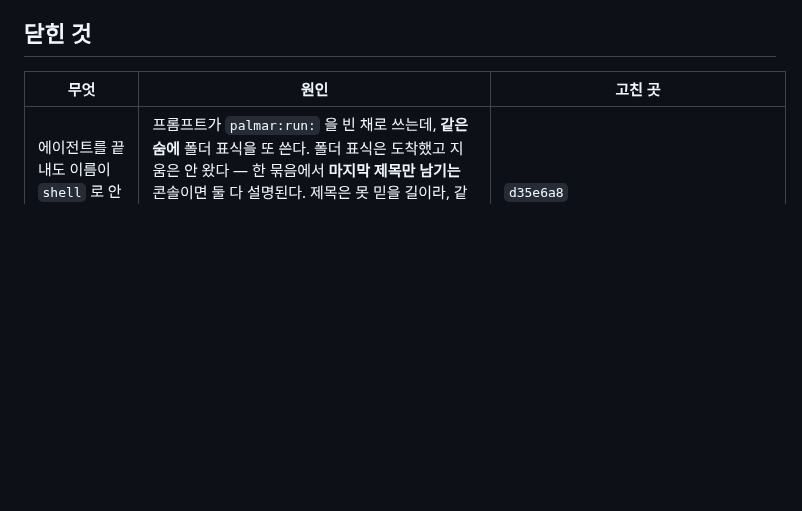
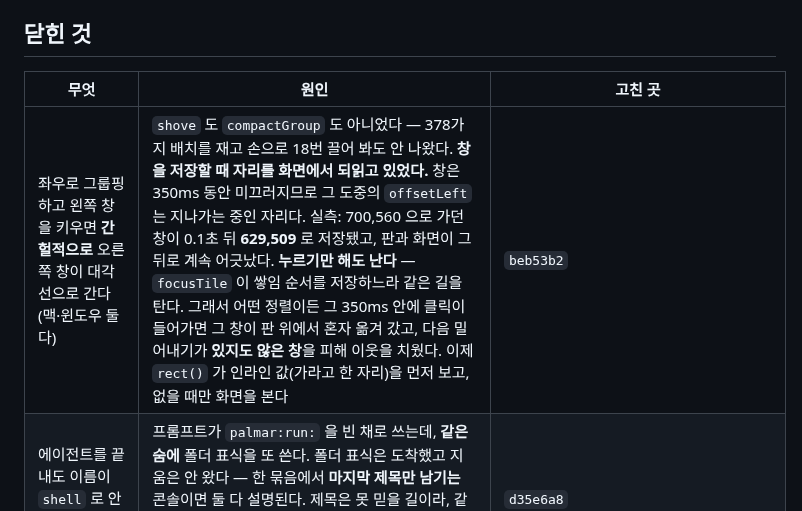
Before and after one commit to maengyo/palmar, a Markdown page: docs/reports.md, the part around the change. GitHub-like rendering; blank space fills up the shorter version.

Commit message:
reports: the diagonal was a number read off a moving window
Co-Authored-By: Claude Opus 5 (1M context) <noreply@anthropic.com>
Claude-Session: https://claude.ai/code/session_01MWPvt5ov5AYWPhD8zzBDkS

```diff
--- a/docs/reports.md
+++ b/docs/reports.md
@@ -63,6 +63,7 @@
 
 | 무엇 | 원인 | 고친 곳 |
 |---|---|---|
+| 좌우로 그룹핑하고 왼쪽 창을 키우면 **간헐적으로** 오른쪽 창이 대각선으로 간다 (맥·윈도우 둘 다) | `shove` 도 `compactGroup` 도 아니었다 — 378가지 배치를 재고 손으로 18번 끌어 봐도 안 나왔다. **창을 저장할 때 자리를 화면에서 되읽고 있었다.** 창은 350ms 동안 미끄러지므로 그 도중의 `offsetLeft` 는 지나가는 중인 자리다. 실측: 700,560 으로 가던 창이 0.1초 뒤 **629,509** 로 저장됐고, 판과 화면이 그 뒤로 계속 어긋났다. **누르기만 해도 난다** — `focusTile` 이 쌓임 순서를 저장하느라 같은 길을 탄다. 그래서 어떤 정렬이든 그 350ms 안에 클릭이 들어가면 그 창이 판 위에서 혼자 옮겨 갔고, 다음 밀어내기가 **있지도 않은 창**을 피해 이웃을 치웠다. 이제 `rect()` 가 인라인 값(가라고 한 자리)을 먼저 보고, 없을 때만 화면을 본다 | `beb53b2` |
 | 에이전트를 끝내도 이름이 `shell` 로 안 돌아온다 (윈도우) | 프롬프트가 `palmar:run:` 을 빈 채로 쓰는데, **같은 숨에** 폴더 표식을 또 쓴다. 폴더 표식은 도착했고 지움은 안 왔다 — 한 묶음에서 **마지막 제목만 남기는** 콘솔이면 둘 다 설명된다. 제목은 못 믿을 길이라, 같은 말을 **OSC 133 `D`** 로 한다(신호등이 그 길로 도니 통하는 게 증명돼 있다). 제목 쪽 지움도 남겨 뒀다 — 안 삼키는 터미널에서는 그게 정직한 문장이다 | `d35e6a8` |
 | 그룹 이름이 터미널창에 가려진다 | 창의 `z-index` 는 누를 때마다 **끝없이** 올라간다(`.cv-scroll { isolation: isolate }` 가 그걸 이 층 안에 가둔다). 이름표는 `z-index: 1` 이라, 한 번이라도 누른 창이면 무조건 진다. 고정된 숫자로는 카운터를 못 이기니 **층을 하나 더 뒀다** — `.cv-names` 가 `.cv-world` 위에 있고, `.cv-world` 는 `isolation` 으로 창들의 ++ 를 자기 안에 가둔다. 두 층은 `sizeWorld` 한 곳에서 같은 원점·같은 배율로 쓴다 | `d35e6a8` |
 | 윈도우에서는 에이전트 이름이 `shell` 로만 뜬다 | 윈도우에는 **앞 프로세스라는 것이 없다** — ConPTY 에 프로세스 그룹이 없고 `GetConsoleProcessList` 는 부르는 쪽이 그 콘솔에 붙어 있어야 해서, `foreground_pid()` 가 늘 `None` 이다. 그래서 맥·리눅스의 두 규칙(버전·인터프리터)이 걸릴 대상 자체가 없었다. **폴더와 같은 답**: 셸이 직접 말한다 — 머리말이 133;C 를 낼 때 `palmar:run:<앞의 세 낱말>` 을 같이 쓰고, 프롬프트가 `palmar:run:` 을 빈 채로 써서 지운다. 한 번이라도 말한 pane 에서는 `sample_fg` 가 물러난다. **시험이 구멍 셋을 잡았다** — 따옴표를 모르고 쪼개 git 이 `Program` 이 됐고, `&` 만 남은 낱말에서 이름이 안 나왔고, `$env:TOKEN="abc"; aelix` 가 그 첫 낱말을 통째로 레일에 올렸다(이제 `NAMEISH` 를 통과하는 것만 보인다). **윈도우에서 아직 안 재 봤다** — 맥에서 같은 표식을 손으로 흘려 확인했다 | `f5e3a29` |
```
